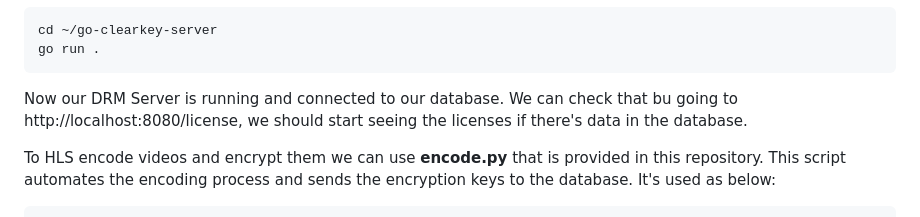
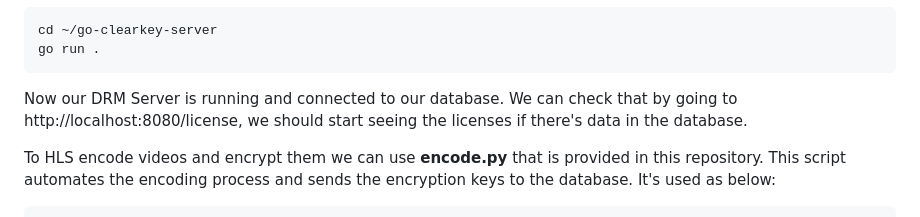
Before and after one commit to diyeddin/clearkey-drm, a Markdown page: README.md, the part around the change. Drawn GitHub-style.

````diff
--- a/README.md
+++ b/README.md
@@ -56,7 +56,7 @@ cd ~/go-clearkey-server
 go run .
 ```
 Now our DRM Server is running and connected to our database.
-We can check that bu going to http://localhost:8080/license, we should start seeing the licenses if there's data in the database.
+We can check that by going to http://localhost:8080/license, we should start seeing the licenses if there's data in the database.
 
 To HLS encode videos and encrypt them we can use **encode.py** that is provided in this repository. This script automates the encoding process and sends the encryption keys to the database. It's used as below:
 ```bash
````
